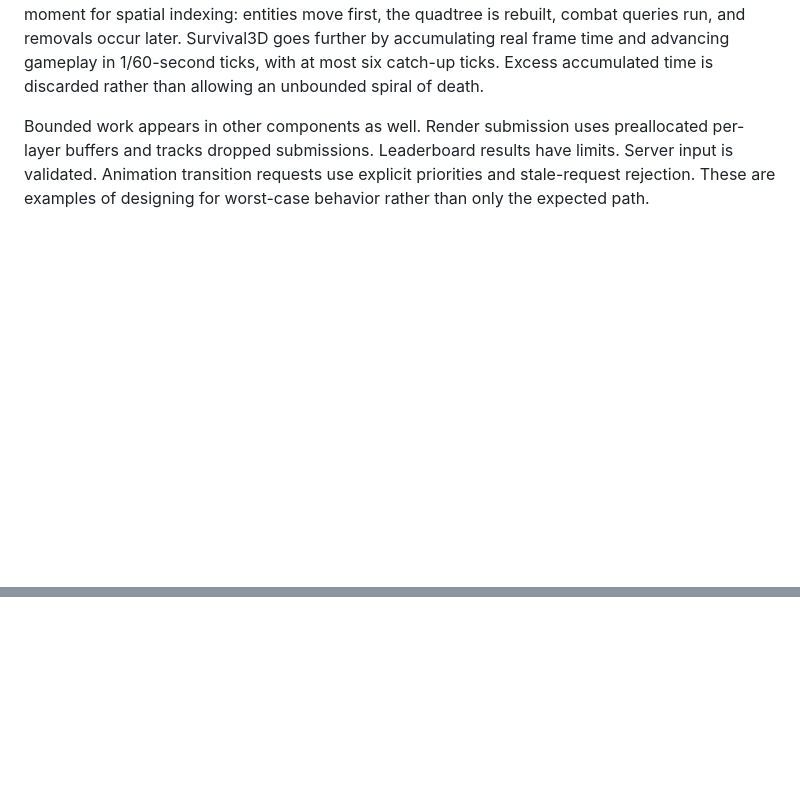
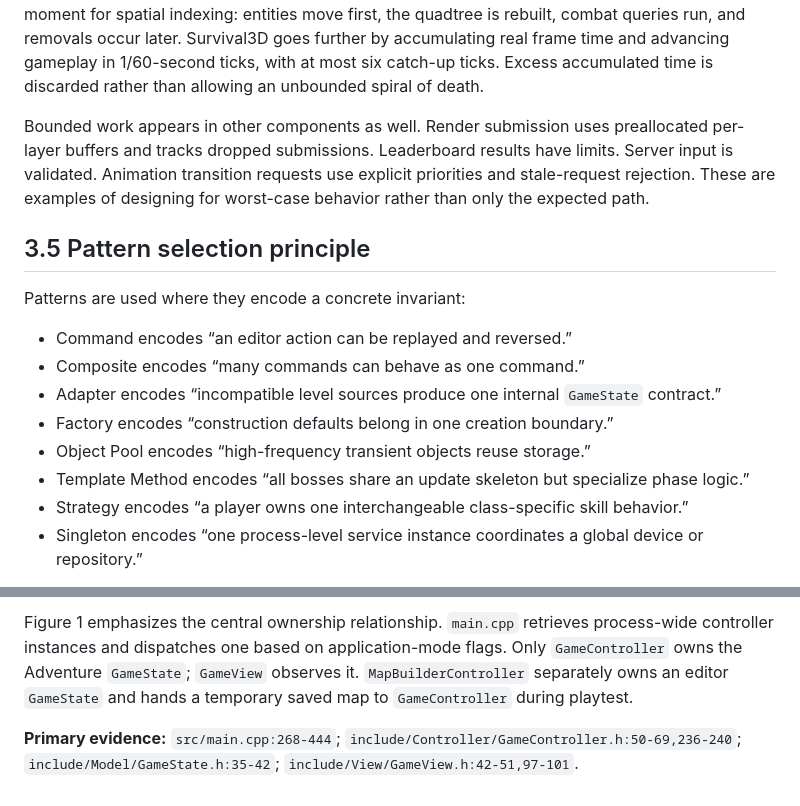
Before and after one commit to kietanhnguyen2007/CS202-FinalProject, a Markdown page: AppleKnightAdventure_Design_Report.md, 2 parts joined by grey strips. GitHub-like rendering; blank space fills up the shorter version.

Commit message:
docs(report): add part 10/60 - 3.5 Pattern selection principle

```diff
--- a/AppleKnightAdventure_Design_Report.md
+++ b/AppleKnightAdventure_Design_Report.md
@@ -150,3 +150,17 @@ This lifecycle view explains the shutdown order in `main.cpp:447-479`: detach ga
 Adventure uses the frame delta but clamps large values before physics. It also establishes a safe moment for spatial indexing: entities move first, the quadtree is rebuilt, combat queries run, and removals occur later. Survival3D goes further by accumulating real frame time and advancing gameplay in 1/60-second ticks, with at most six catch-up ticks. Excess accumulated time is discarded rather than allowing an unbounded spiral of death.
 
 Bounded work appears in other components as well. Render submission uses preallocated per-layer buffers and tracks dropped submissions. Leaderboard results have limits. Server input is validated. Animation transition requests use explicit priorities and stale-request rejection. These are examples of designing for worst-case behavior rather than only the expected path.
+
+## 3.5 Pattern selection principle
+
+Patterns are used where they encode a concrete invariant:
+
+- Command encodes “an editor action can be replayed and reversed.”
+- Composite encodes “many commands can behave as one command.”
+- Adapter encodes “incompatible level sources produce one internal `GameState` contract.”
+- Factory encodes “construction defaults belong in one creation boundary.”
+- Object Pool encodes “high-frequency transient objects reuse storage.”
+- Template Method encodes “all bosses share an update skeleton but specialize phase logic.”
+- Strategy encodes “a player owns one interchangeable class-specific skill behavior.”
+- Singleton encodes “one process-level service instance coordinates a global device or repository.”
+
@@ -152,0 +226,3 @@ Bounded work appears in other components as well. Render submission uses preallo
+Figure 1 emphasizes the central ownership relationship. `main.cpp` retrieves process-wide controller instances and dispatches one based on application-mode flags. Only `GameController` owns the Adventure `GameState`; `GameView` observes it. `MapBuilderController` separately owns an editor `GameState` and hands a temporary saved map to `GameController` during playtest.
+
+**Primary evidence:** `src/main.cpp:268-444`; `include/Controller/GameController.h:50-69,236-240`; `include/Model/GameState.h:35-42`; `include/View/GameView.h:42-51,97-101`.
```
Also changed, not shown: other parts of AppleKnightAdventure_Design_Report.md (+59 -0 lines).
